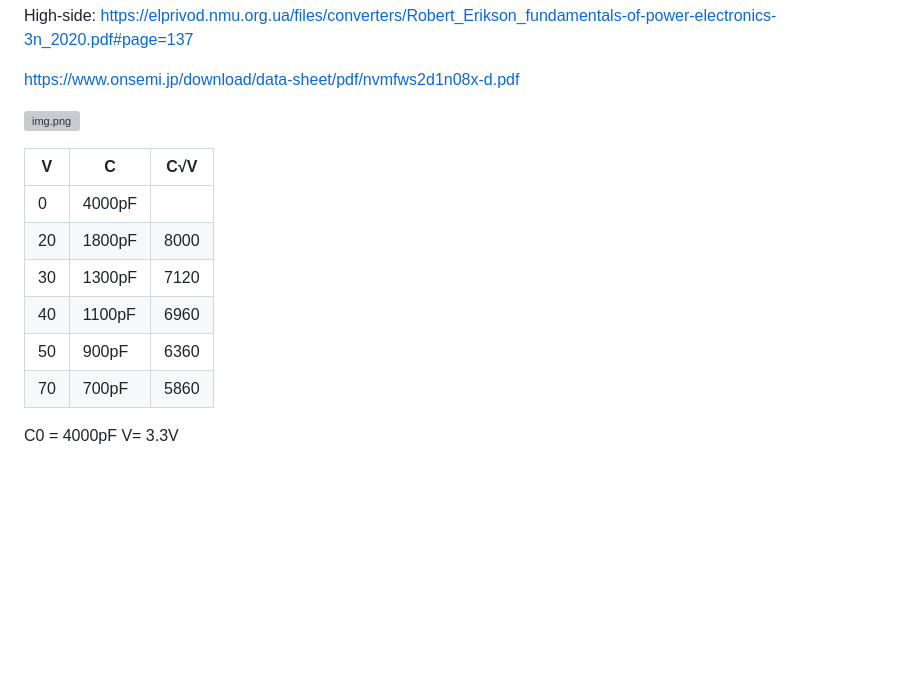
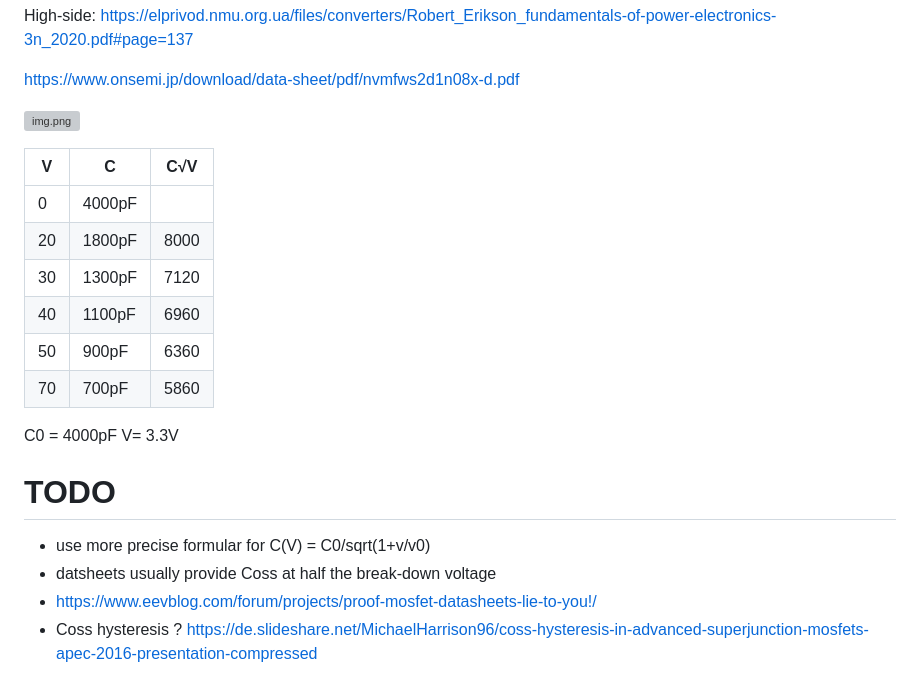
Before and after one commit to fl4p/fetlib, a Markdown page: docs/power-loss/Coss.md, the part around one of its changes. GitHub-like rendering; blank space fills up the shorter version; grey boxes are pictures that could not be loaded.

```diff
--- a/docs/power-loss/Coss.md
+++ b/docs/power-loss/Coss.md
@@ -20,3 +134,11 @@ https://www.onsemi.jp/download/data-sheet/pdf/nvmfws2d1n08x-d.pdf
 
 C0 = 4000pF
 V= 3.3V
+
+
+
+# TODO
+* use more precise formular for C(V) = C0/sqrt(1+v/v0)
+* datsheets usually provide Coss at half the break-down voltage
+* https://www.eevblog.com/forum/projects/proof-mosfet-datasheets-lie-to-you!/
+* Coss hysteresis ? https://de.slideshare.net/MichaelHarrison96/coss-hysteresis-in-advanced-superjunction-mosfets-apec-2016-presentation-compressed
```
Also changed, not shown: other parts of docs/power-loss/Coss.md (+115 -1 lines), docs/Packages.md (added, +4 -0 lines), docs/power-loss/Gate Charge Curve.md (+3 -0 lines), docs/power-loss/coss-vds.png (added), docs/power-loss/img.png (added), 1 other file.
